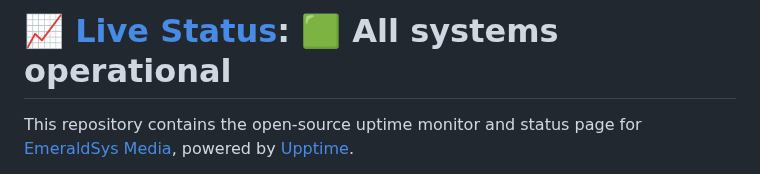
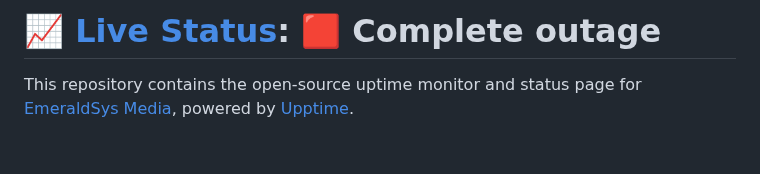
Before and after one commit to EmeraldSys/emeraldsys-status-v2, a Markdown page: README.md, the part around one of its changes. Drawn GitHub-style; blank space fills up the shorter version.

Commit message:
:pencil: Update summary in README [skip ci] [upptime]

```diff
--- a/README.md
+++ b/README.md
@@ -1,4 +1,4 @@
-# [📈 Live Status](https://EmeraldSys.github.io/emeraldsys-status-v2): <!--live status--> **🟩 All systems operational**
+# [📈 Live Status](https://EmeraldSys.github.io/emeraldsys-status-v2): <!--live status--> **🟥 Complete outage**
 
 This repository contains the open-source uptime monitor and status page for [EmeraldSys Media](https://www.emeraldsys.xyz), powered by [Upptime](https://github.com/upptime/upptime).
 
```
Also changed, not shown: other parts of README.md (+1 -1 lines).
